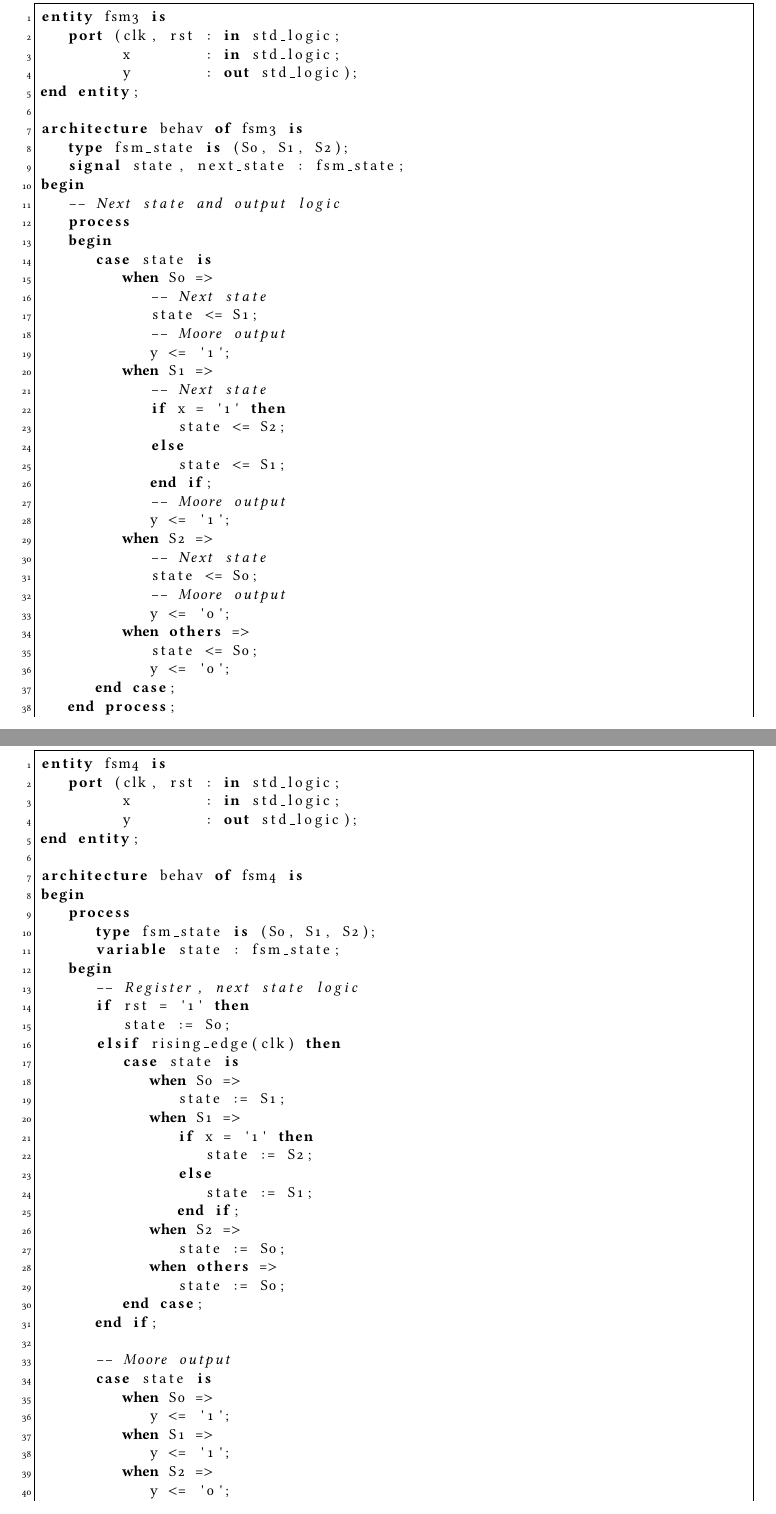
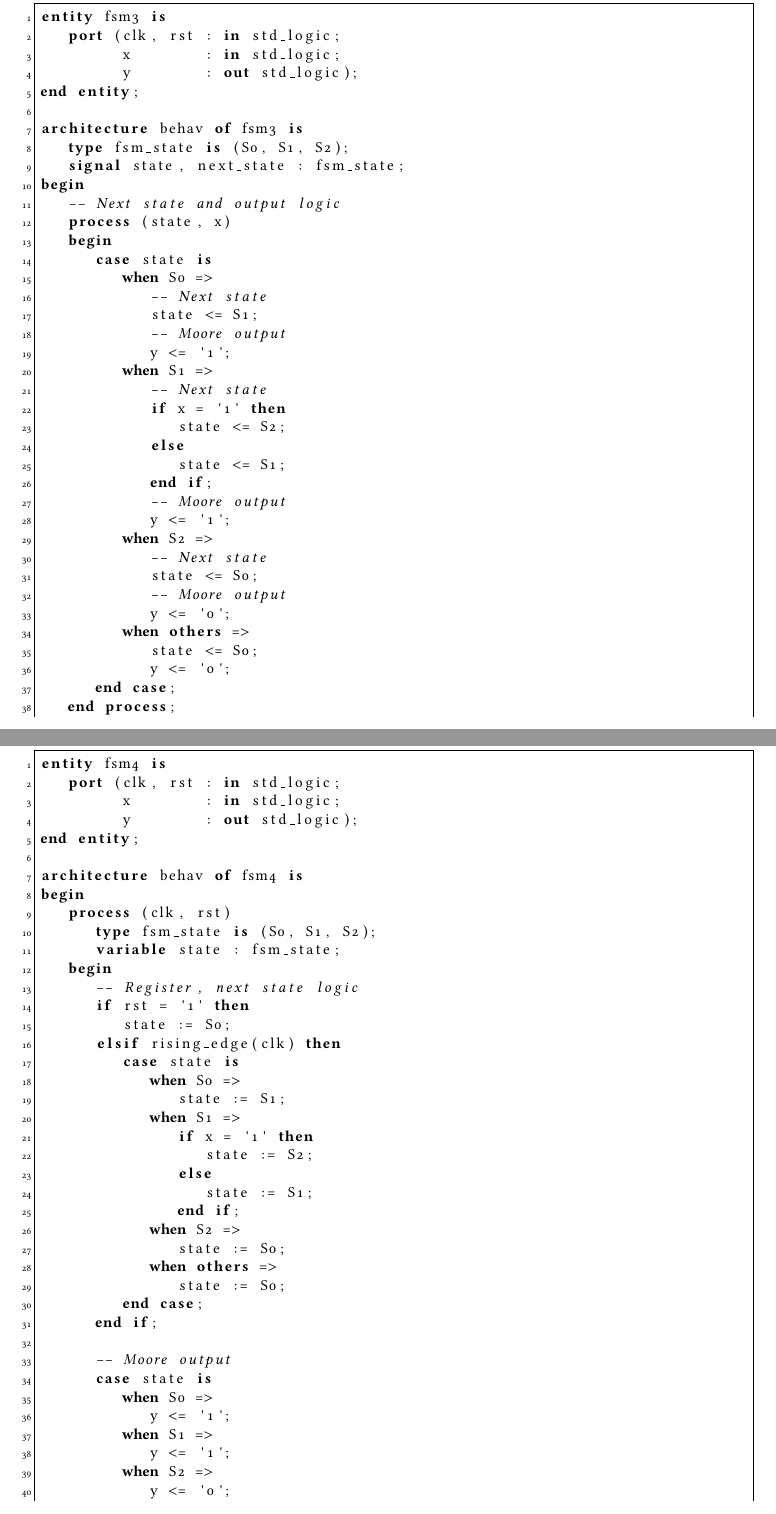
Before and after one commit to m-thu/sandbox, a LaTeX document (notes.tex): two parts of pages 27 and 28 of 49, joined at a grey line, cut so that both start at the same text. Compiled offline with pdfLaTeX.

Commit message:
[notes.tex] VHDL: fix FSM sensitivity lists

```diff
--- a/notes.tex
+++ b/notes.tex
@@ -1398,7 +1398,7 @@ architecture behav of fsm3 is
 	signal state, next_state : fsm_state;
 begin
 	-- Next state and output logic
-	process
+	process (state, x)
 	begin
 		case state is
 			when S0 =>
@@ -1448,7 +1448,7 @@ end entity;
 
 architecture behav of fsm4 is
 begin
-	process
+	process (clk, rst)
 		type fsm_state is (S0, S1, S2);
 		variable state : fsm_state;
 	begin
```
